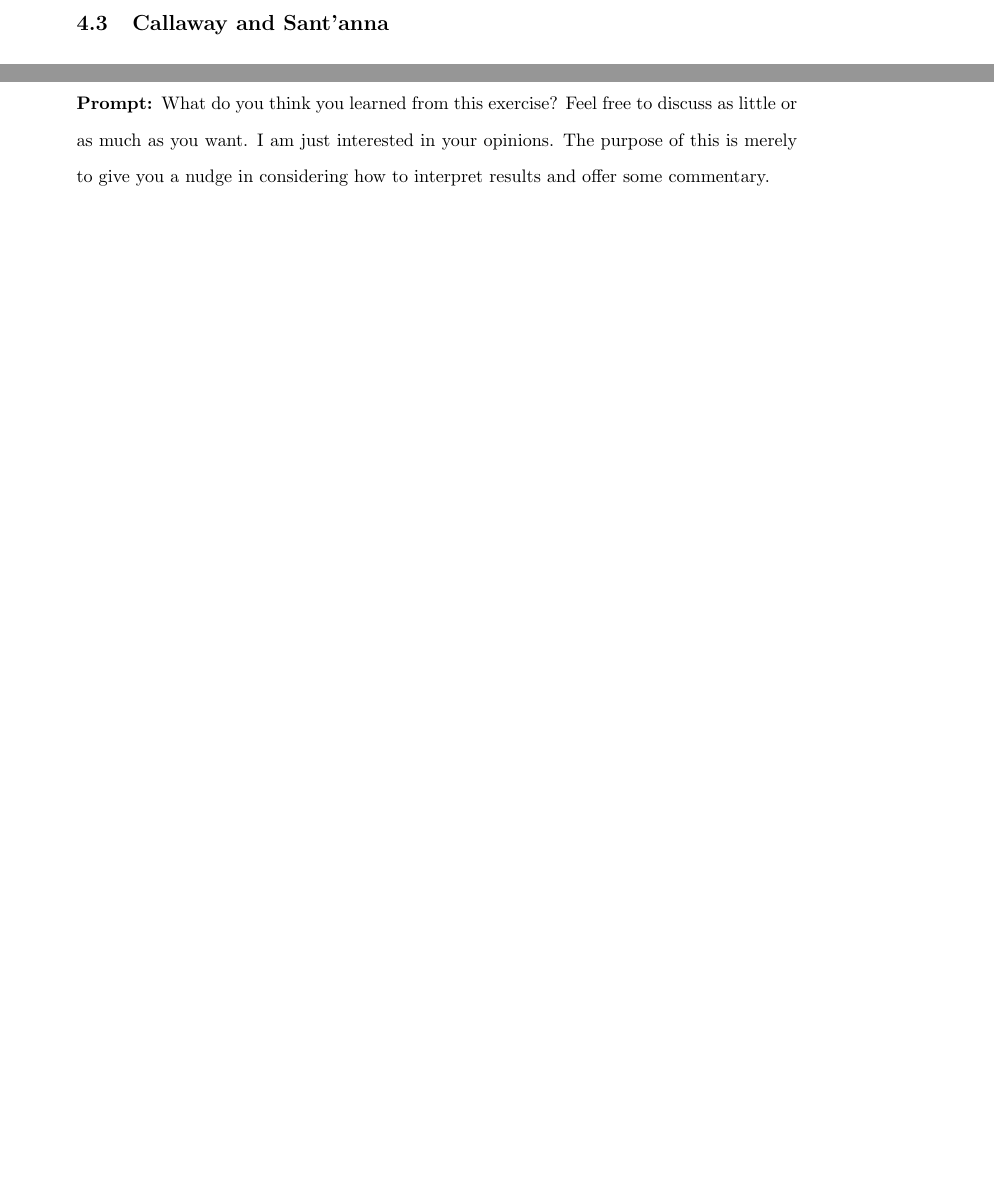
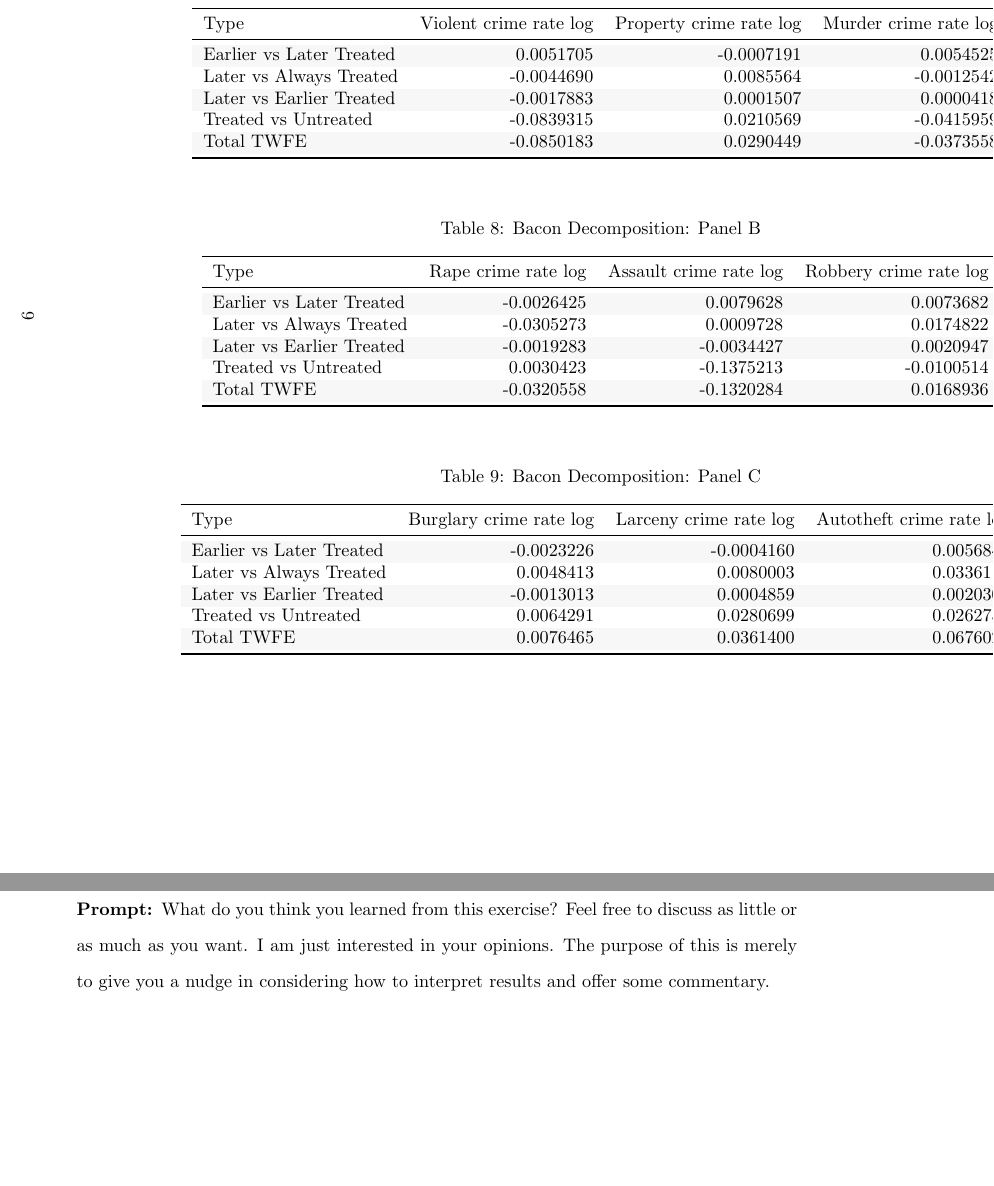
Before and after one commit to ElliottMetzler/lott-mustard-ext, a LaTeX document (writing/paper.tex, which reads tables/bacon_decompositiona.tex, tables/bacon_decompositionb.tex, tables/bacon_decompositionc.tex): two parts of pages 8 and 9 of 9 before the commit and two parts of pages 9 and 10 of 10 after it, joined at a grey line, cut at the place of the change, the shorter picture padded with empty space. Compiled offline with pdfLaTeX.

Commit message:
bacon decomp

```diff
--- /dev/null
+++ b/tables/bacon_decompositiona.tex
@@ -0,0 +1,16 @@
+\begin{table}[H]
+
+\caption{\label{tab:tab:bacondecompositiona}Bacon Decomposition: Panel A}
+\centering
+\begin{tabular}[t]{lrrr}
+\toprule
+Type & Violent crime rate log & Property crime rate log & Murder crime rate log\\
+\midrule
+\cellcolor{gray!6}{Earlier vs Later Treated} & \cellcolor{gray!6}{0.0051705} & \cellcolor{gray!6}{-0.0007191} & \cellcolor{gray!6}{0.0054525}\\
+Later vs Always Treated & -0.0044690 & 0.0085564 & -0.0012542\\
+\cellcolor{gray!6}{Later vs Earlier Treated} & \cellcolor{gray!6}{-0.0017883} & \cellcolor{gray!6}{0.0001507} & \cellcolor{gray!6}{0.0000418}\\
+Treated vs Untreated & -0.0839315 & 0.0210569 & -0.0415959\\
+\cellcolor{gray!6}{Total TWFE} & \cellcolor{gray!6}{-0.0850183} & \cellcolor{gray!6}{0.0290449} & \cellcolor{gray!6}{-0.0373558}\\
+\bottomrule
+\end{tabular}
+\end{table}
--- /dev/null
+++ b/tables/bacon_decompositionb.tex
@@ -0,0 +1,16 @@
+\begin{table}[H]
+
+\caption{\label{tab:tab:bacondecompositionb}Bacon Decomposition: Panel B}
+\centering
+\begin{tabular}[t]{lrrr}
+\toprule
+Type & Rape crime rate log & Assault crime rate log & Robbery crime rate log\\
+\midrule
+\cellcolor{gray!6}{Earlier vs Later Treated} & \cellcolor{gray!6}{-0.0026425} & \cellcolor{gray!6}{0.0079628} & \cellcolor{gray!6}{0.0073682}\\
+Later vs Always Treated & -0.0305273 & 0.0009728 & 0.0174822\\
+\cellcolor{gray!6}{Later vs Earlier Treated} & \cellcolor{gray!6}{-0.0019283} & \cellcolor{gray!6}{-0.0034427} & \cellcolor{gray!6}{0.0020947}\\
+Treated vs Untreated & 0.0030423 & -0.1375213 & -0.0100514\\
+\cellcolor{gray!6}{Total TWFE} & \cellcolor{gray!6}{-0.0320558} & \cellcolor{gray!6}{-0.1320284} & \cellcolor{gray!6}{0.0168936}\\
+\bottomrule
+\end{tabular}
+\end{table}
--- /dev/null
+++ b/tables/bacon_decompositionc.tex
@@ -0,0 +1,16 @@
+\begin{table}[H]
+
+\caption{\label{tab:tab:bacondecompositionc}Bacon Decomposition: Panel C}
+\centering
+\begin{tabular}[t]{lrrr}
+\toprule
+Type & Burglary crime rate log & Larceny crime rate log & Autotheft crime rate log\\
+\midrule
+\cellcolor{gray!6}{Earlier vs Later Treated} & \cellcolor{gray!6}{-0.0023226} & \cellcolor{gray!6}{-0.0004160} & \cellcolor{gray!6}{0.0056843}\\
+Later vs Always Treated & 0.0048413 & 0.0080003 & 0.0336117\\
+\cellcolor{gray!6}{Later vs Earlier Treated} & \cellcolor{gray!6}{-0.0013013} & \cellcolor{gray!6}{0.0004859} & \cellcolor{gray!6}{0.0020305}\\
+Treated vs Untreated & 0.0064291 & 0.0280699 & 0.0262756\\
+\cellcolor{gray!6}{Total TWFE} & \cellcolor{gray!6}{0.0076465} & \cellcolor{gray!6}{0.0361400} & \cellcolor{gray!6}{0.0676020}\\
+\bottomrule
+\end{tabular}
+\end{table}
--- a/writing/paper.tex
+++ b/writing/paper.tex
@@ -73,6 +74,16 @@
 	\subsection{Bacon Decomposition}
 
 	\textbf{Prompt: } Implement the Bacon decomposition discussed in class, but unlike the previous section, only report the TWFE without controls (as we did not discuss the interpretation of the Bacon decomposition with controls in class).  It is also discussed in my Mixtape chapter in the Mixtape.  Interpret this.  Product Table 3 with this information.  The types of things I want you to focus on are the weights and average DiD estimate on the early to late 2x2s as well as the late to early 2x2s. Why are the late to early 2x2s a problem?  Read closely my section on this in the Mixtape to help you understand this problem.
+
+	\begin{landscape}
+	\input{../tables/bacon_decompositiona.tex}
+
+	\input{../tables/bacon_decompositionb.tex}
+
+	\input{../tables/bacon_decompositionc.tex}
+
+	\end{landscape}
+
 
 	\subsection{Callaway and Sant'anna}
 
```
Also changed, not shown: tables/bacon_decomposition.tex (added, +16 -0 lines), writing/paper.pdf, writing/paper.tex (3 more changed lines), 4 other files.
